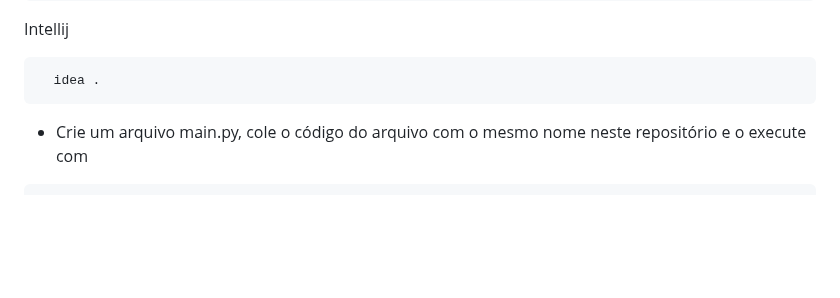
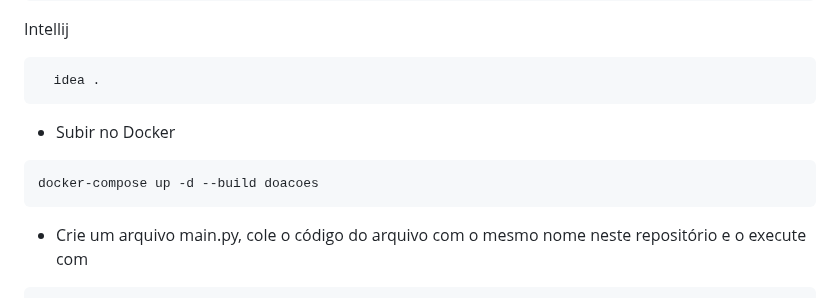
Before and after one commit to KaianeSousa/Pratica-CRUD-FastAPI, a Markdown page: README.md, the part around the change. GitHub-like rendering; blank space fills up the shorter version.

````diff
--- a/README.md
+++ b/README.md
@@ -139,6 +139,10 @@ Visual Studio Code
 Intellij
 ```bash
   idea .
+```
+- Subir no Docker
+```bash
+docker-compose up -d --build doacoes
 ```
 
 - Crie um arquivo main.py, cole o código do arquivo com o mesmo nome neste repositório e o execute com
````
